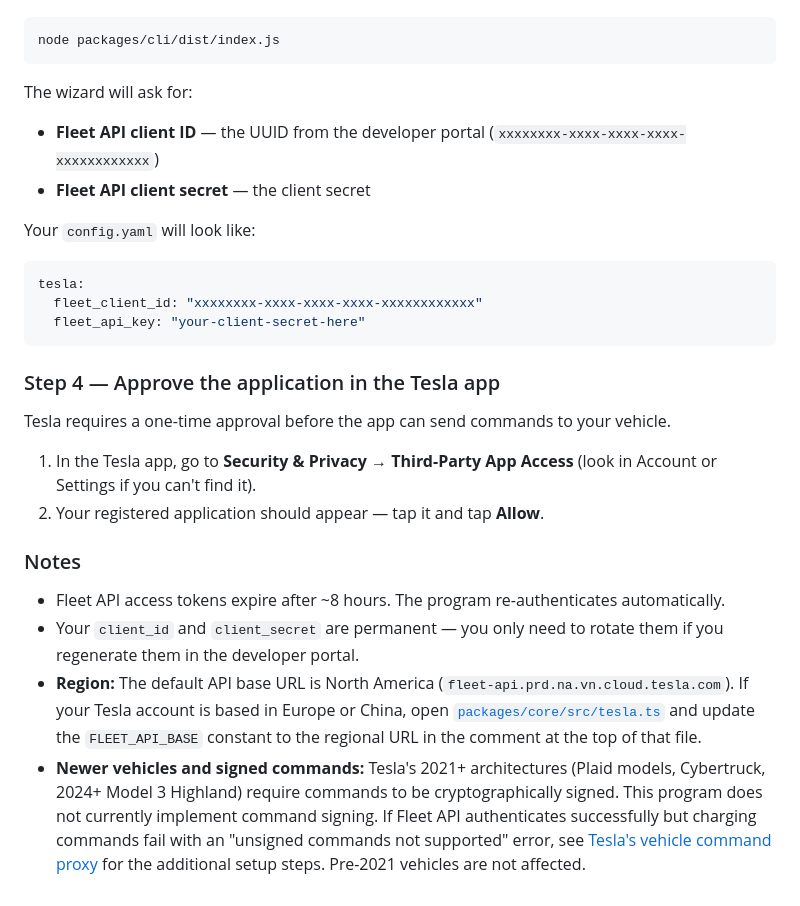
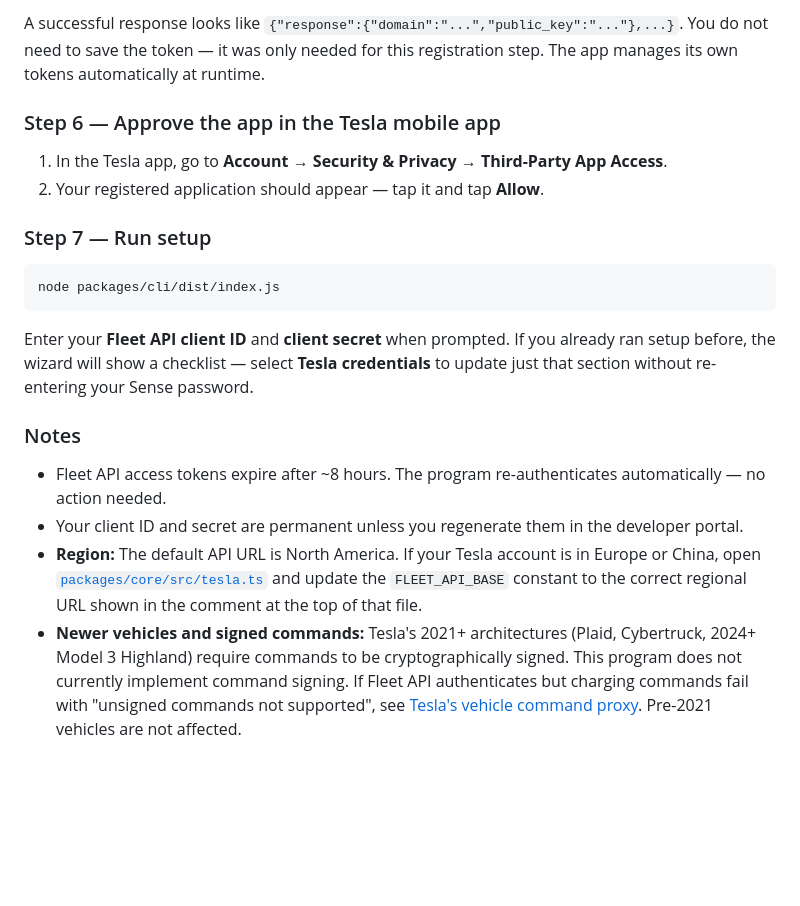
Before and after one commit to irajczi/homebridge-sense-tesla-ev-optimization, a Markdown page: README.md, the part around one of its changes. Rendered like a GitHub page; blank space fills up the shorter version.

````diff
--- a/README.md
+++ b/README.md
@@ -326,30 +371,21 @@ Run the setup wizard and enter the credentials when prompted:
+A successful response looks like `{"response":{"domain":"...","public_key":"..."},...}`. You do not need to save the token — it was only needed for this registration step. The app manages its own tokens automatically at runtime.
+
+### Step 6 — Approve the app in the Tesla mobile app
+
+1. In the Tesla app, go to **Account → Security & Privacy → Third-Party App Access**.
+2. Your registered application should appear — tap it and tap **Allow**.
+
+### Step 7 — Run setup
 
 ```bash
 node packages/cli/dist/index.js
 ```
 
-The wizard will ask for:
-- **Fleet API client ID** — the UUID from the developer portal (`xxxxxxxx-xxxx-xxxx-xxxx-xxxxxxxxxxxx`)
-- **Fleet API client secret** — the client secret
-
-Your `config.yaml` will look like:
-
-```yaml
-tesla:
-  fleet_client_id: "xxxxxxxx-xxxx-xxxx-xxxx-xxxxxxxxxxxx"
-  fleet_api_key: "your-client-secret-here"
-```
-
-### Step 4 — Approve the application in the Tesla app
-
-Tesla requires a one-time approval before the app can send commands to your vehicle.
-
-1. In the Tesla app, go to **Security & Privacy → Third-Party App Access** (look in Account or Settings if you can't find it).
-2. Your registered application should appear — tap it and tap **Allow**.
+Enter your **Fleet API client ID** and **client secret** when prompted. If you already ran setup before, the wizard will show a checklist — select **Tesla credentials** to update just that section without re-entering your Sense password.
 
 ### Notes
 
-- Fleet API access tokens expire after ~8 hours. The program re-authenticates automatically.
-- Your `client_id` and `client_secret` are permanent — you only need to rotate them if you regenerate them in the developer portal.
-- **Region:** The default API base URL is North America (`fleet-api.prd.na.vn.cloud.tesla.com`). If your Tesla account is based in Europe or China, open [`packages/core/src/tesla.ts`](packages/core/src/tesla.ts) and update the `FLEET_API_BASE` constant to the regional URL in the comment at the top of that file.
-- **Newer vehicles and signed commands:** Tesla's 2021+ architectures (Plaid models, Cybertruck, 2024+ Model 3 Highland) require commands to be cryptographically signed. This program does not currently implement command signing. If Fleet API authenticates successfully but charging commands fail with an "unsigned commands not supported" error, see [Tesla's vehicle command proxy](https://github.com/teslamotors/vehicle-command) for the additional setup steps. Pre-2021 vehicles are not affected.
+- Fleet API access tokens expire after ~8 hours. The program re-authenticates automatically — no action needed.
+- Your client ID and secret are permanent unless you regenerate them in the developer portal.
+- **Region:** The default API URL is North America. If your Tesla account is in Europe or China, open [`packages/core/src/tesla.ts`](packages/core/src/tesla.ts) and update the `FLEET_API_BASE` constant to the correct regional URL shown in the comment at the top of that file.
+- **Newer vehicles and signed commands:** Tesla's 2021+ architectures (Plaid, Cybertruck, 2024+ Model 3 Highland) require commands to be cryptographically signed. This program does not currently implement command signing. If Fleet API authenticates but charging commands fail with "unsigned commands not supported", see [Tesla's vehicle command proxy](https://github.com/teslamotors/vehicle-command). Pre-2021 vehicles are not affected.
````
Also changed, not shown: other parts of README.md (+59 -14 lines).
